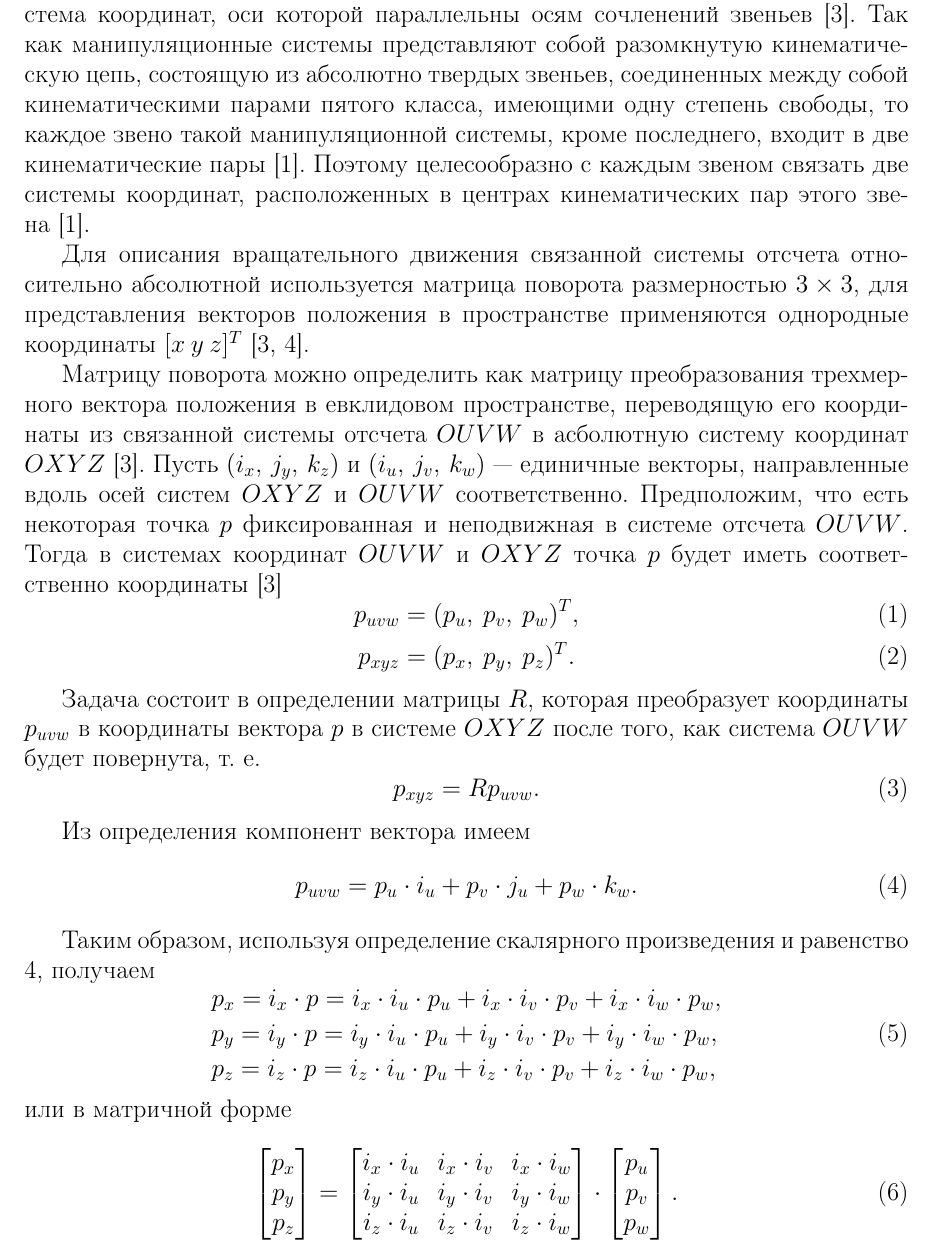
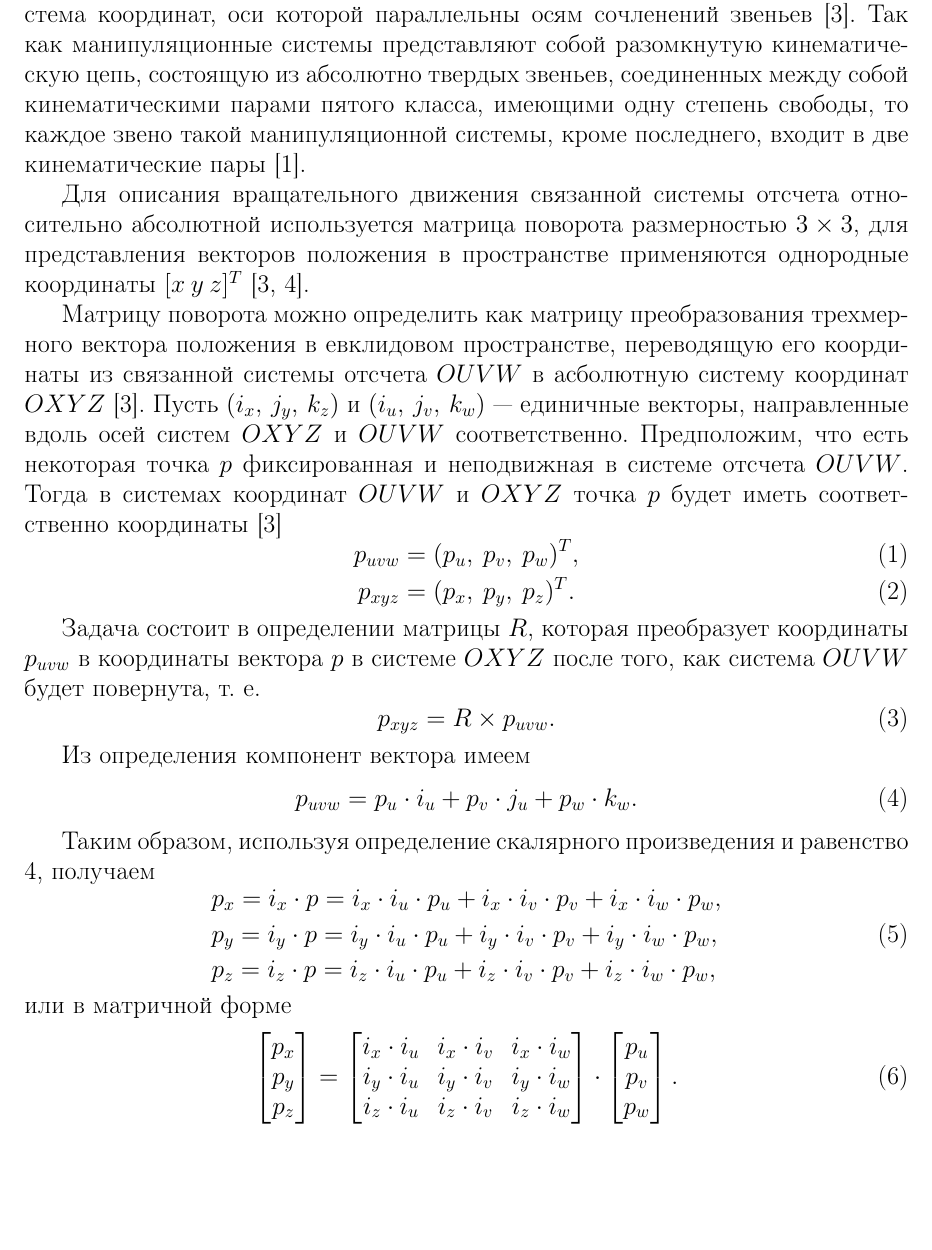
Before and after one commit to UlyssesApokin/RobotGeometricModel, a LaTeX document (docs/kurs.tex): part of page 7 of 18, cut so that both start at the same text, the shorter picture padded with empty space. Compiled offline with pdfLaTeX.

Commit message:
fix sometimes

```diff
--- a/docs/kurs.tex
+++ b/docs/kurs.tex
@@ -212,7 +212,6 @@
 Для систематического и обощенного подхода к описанию и расположению звеньев манипулятора относительно заданной абсолютной системы координат используется матричная и векторная алгебра~\cite{fu:rob_tech, shahinpur:rob_tech}.
 Так как звенья манипулятора могут совершать вращательное или поступательное движение относительно абсолютной системы отсчета, для каждого звена определяется связанная система координат, оси которой параллельны осям сочленений звеньев~\cite{fu:rob_tech}.
 Так как манипуляционные системы представляют собой разомкнутую кинематическую цепь, состоящую из абсолютно твердых звеньев, соединенных между собой кинематическими парами пятого класса, имеющими одну степень свободы, то каждое звено такой манипуляционной системы, кроме последнего, входит в две кинематические пары~\cite{krahmalev:mod_rob}.
-Поэтому целесообразно с каждым звеном связать две системы координат, расположенных в центрах кинематических пар этого звена~\cite{krahmalev:mod_rob}.
 \par
 Для описания вращательного движения связанной системы отсчета относительно абсолютной используется матрица поворота размерностью \(3 \times 3\), для представления векторов положения в пространстве применяются однородные координаты \( [x\:y\:z]^T\)~\cite{fu:rob_tech, shahinpur:rob_tech}.
 \par
@@ -231,7 +230,7 @@
 \par
 Задача состоит в определении матрицы \(R\), которая преобразует координаты \(p_{uvw}\) в координаты вектора \(p\) в системе \(OXYZ\) после того, как система \(OUVW\) будет повернута, т. е.
 \begin{equation}\label{f:p_xyz:ouvw:sh}
-  p_{xyz} = R p_{uvw}
+  p_{xyz} = R\times p_{uvw}
   .
 \end{equation}
 \par
```
